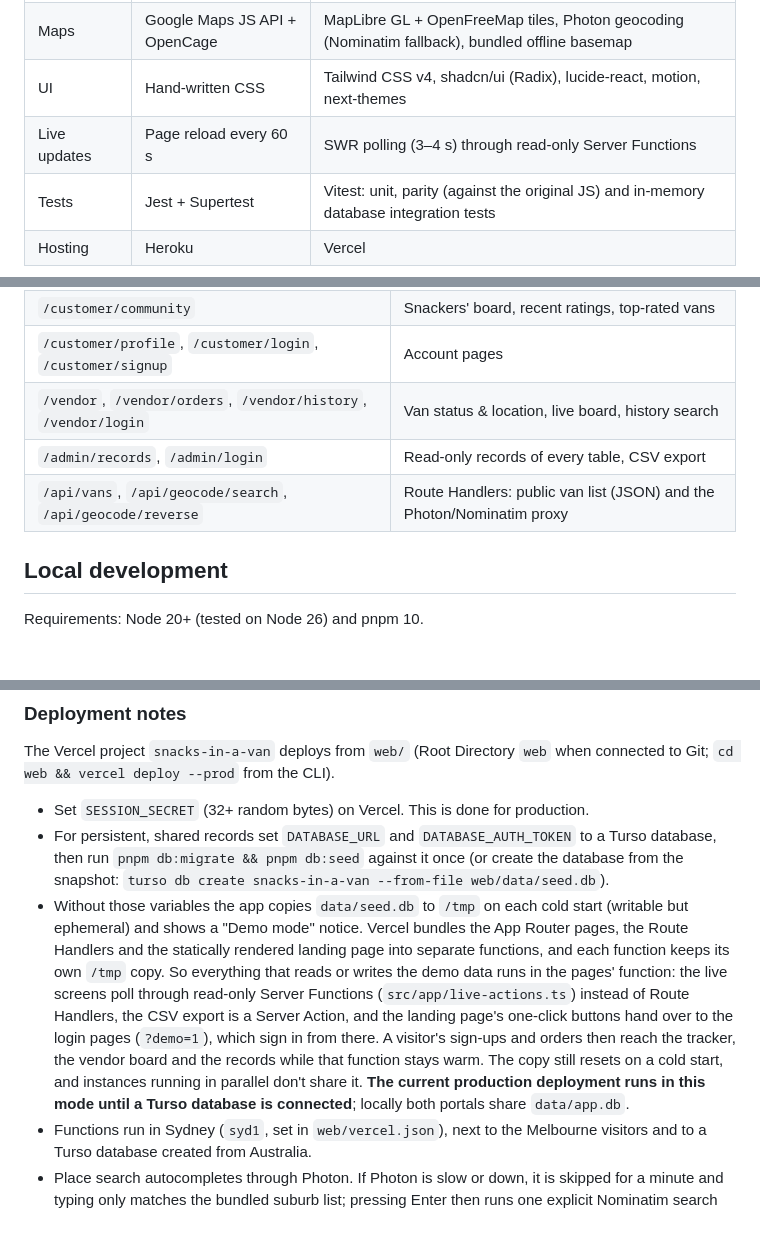
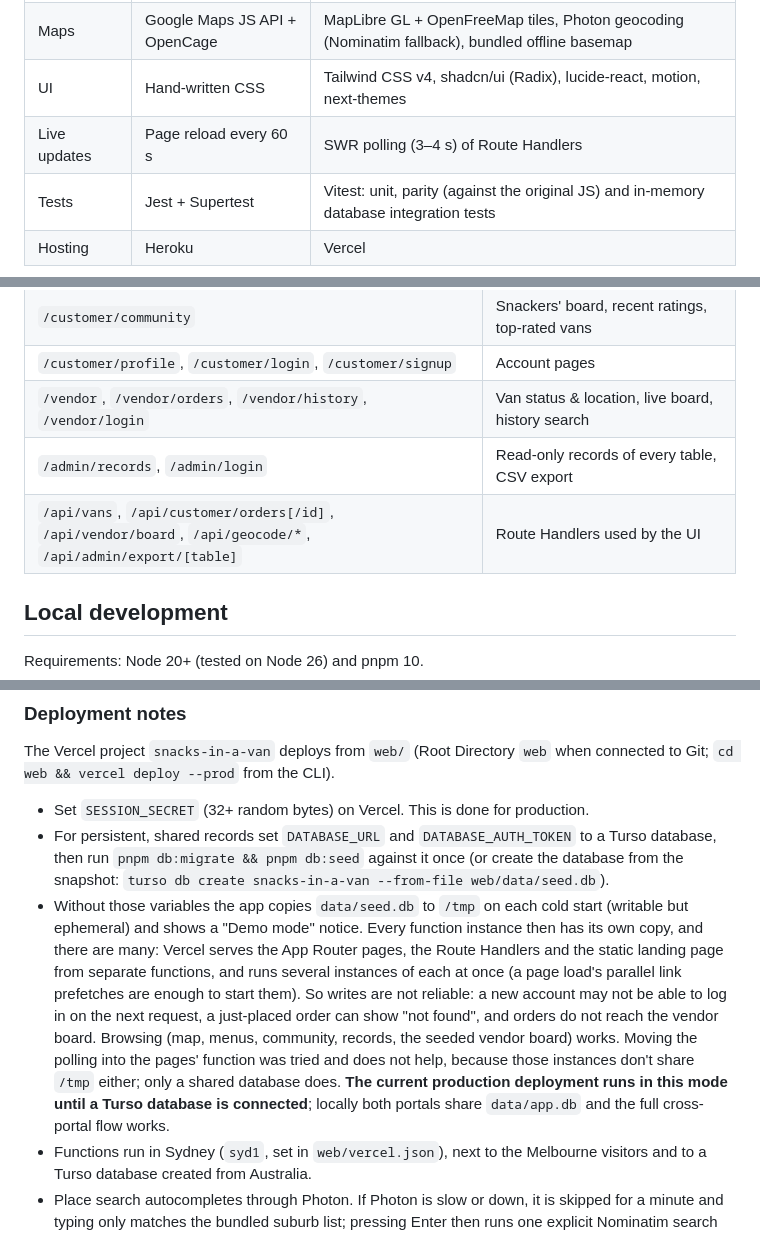
Before and after one commit to rNLKJA/Unimelb-undergraduate-2021-INFO30005-Project, a Markdown page: README.md, 3 parts joined by grey strips. GitHub-like rendering; blank space fills up the shorter version.

Commit message:
docs: correct the /tmp fallback notes after re-verifying production
Pages, Route Handlers and the static landing page are separate Vercel
functions, each scaled to several instances with their own /tmp copy;
moving the polling into one function was tried and reverted.

Co-Authored-By: Claude Opus 5.5 <noreply@anthropic.com>

```diff
--- a/README.md
+++ b/README.md
@@ -74,7 +74,7 @@ and simulated orders only ever come from the seeded synthetic customers.
 | Auth | Passport-local + express-session | bcryptjs + signed httpOnly session cookies (jose), one per portal |
 | Maps | Google Maps JS API + OpenCage | MapLibre GL + OpenFreeMap tiles, Photon geocoding (Nominatim fallback), bundled offline basemap |
 | UI | Hand-written CSS | Tailwind CSS v4, shadcn/ui (Radix), lucide-react, motion, next-themes |
-| Live updates | Page reload every 60 s | SWR polling (3–4 s) through read-only Server Functions |
+| Live updates | Page reload every 60 s | SWR polling (3–4 s) of Route Handlers |
 | Tests | Jest + Supertest | Vitest: unit, parity (against the original JS) and in-memory database integration tests |
 | Hosting | Heroku | Vercel |
 
@@ -114,7 +114,7 @@ and simulated orders only ever come from the seeded synthetic customers.
 | `/customer/profile`, `/customer/login`, `/customer/signup` | Account pages |
 | `/vendor`, `/vendor/orders`, `/vendor/history`, `/vendor/login` | Van status & location, live board, history search |
 | `/admin/records`, `/admin/login` | Read-only records of every table, CSV export |
-| `/api/vans`, `/api/geocode/search`, `/api/geocode/reverse` | Route Handlers: public van list (JSON) and the Photon/Nominatim proxy |
+| `/api/vans`, `/api/customer/orders[/id]`, `/api/vendor/board`, `/api/geocode/*`, `/api/admin/export/[table]` | Route Handlers used by the UI |
 
 ## Local development
 
@@ -172,17 +172,17 @@ connected to Git; `cd web && vercel deploy --prod` from the CLI).
   database, then run `pnpm db:migrate && pnpm db:seed` against it once (or create the
   database from the snapshot: `turso db create snacks-in-a-van --from-file web/data/seed.db`).
 - Without those variables the app copies `data/seed.db` to `/tmp` on each cold start
-  (writable but ephemeral) and shows a "Demo mode" notice. Vercel bundles the App Router
-  pages, the Route Handlers and the statically rendered landing page into separate
-  functions, and each function keeps its own `/tmp` copy. So everything that reads or writes
-  the demo data runs in the pages' function: the live screens poll through read-only Server
-  Functions (`src/app/live-actions.ts`) instead of Route Handlers, the CSV export is a
-  Server Action, and the landing page's one-click buttons hand over to the login pages
-  (`?demo=1`), which sign in from there. A visitor's sign-ups and orders then reach the
-  tracker, the vendor board and the records while that function stays warm. The copy still
-  resets on a cold start, and instances running in parallel don't share it.
+  (writable but ephemeral) and shows a "Demo mode" notice. Every function instance then
+  has its own copy, and there are many: Vercel serves the App Router pages, the Route
+  Handlers and the static landing page from separate functions, and runs several instances
+  of each at once (a page load's parallel link prefetches are enough to start them). So
+  writes are not reliable: a new account may not be able to log in on the next request, a
+  just-placed order can show "not found", and orders do not reach the vendor board.
+  Browsing (map, menus, community, records, the seeded vendor board) works. Moving the
+  polling into the pages' function was tried and does not help, because those instances
+  don't share `/tmp` either; only a shared database does.
   **The current production deployment runs in this mode until a Turso database is
-  connected**; locally both portals share `data/app.db`.
+  connected**; locally both portals share `data/app.db` and the full cross-portal flow works.
 - Functions run in Sydney (`syd1`, set in `web/vercel.json`), next to the Melbourne
   visitors and to a Turso database created from Australia.
 - Place search autocompletes through Photon. If Photon is slow or down, it is skipped for a
```
